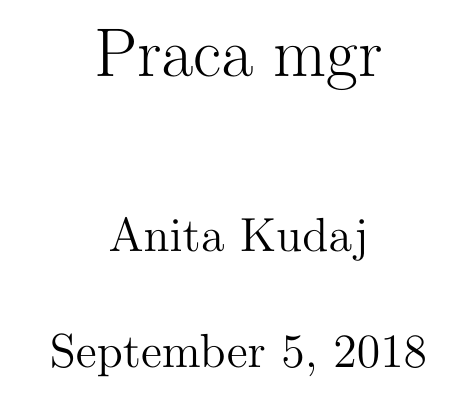
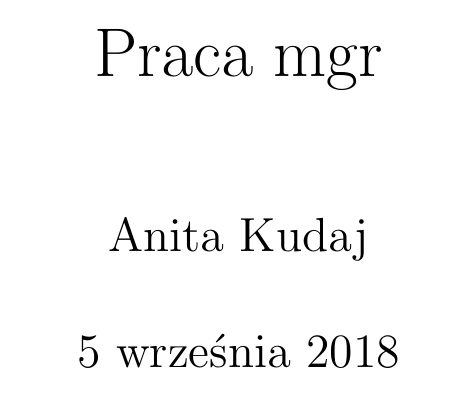
Before and after one commit to AnitaKudaj/PracaMagisterska, a LaTeX document (magisterska.tex): part of the page, cut so that both start at the same text. Compiled offline with pdfLaTeX.

Commit message:
Poprawiono jezyk domyslny w pracy

```diff
--- a/magisterska.tex
+++ b/magisterska.tex
@@ -3,6 +3,7 @@
 \usepackage{amsmath}
 \usepackage{amsfonts}
 \usepackage{amssymb}
+\usepackage{polski}
 \usepackage[left=2cm,right=2cm,top=2cm,bottom=2cm]{geometry}
 \author{Anita Kudaj}
 \title{Praca mgr}
```
Also changed, not shown: magisterska.pdf.
